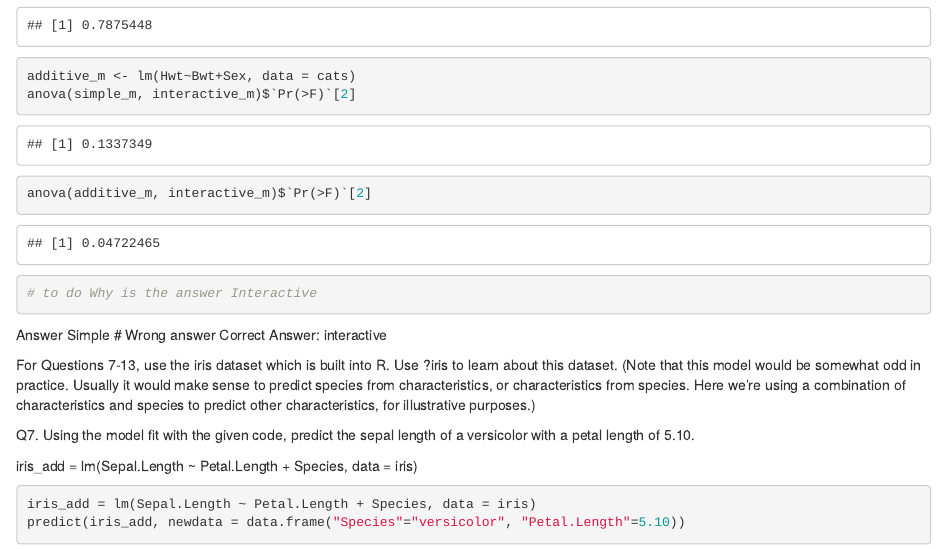
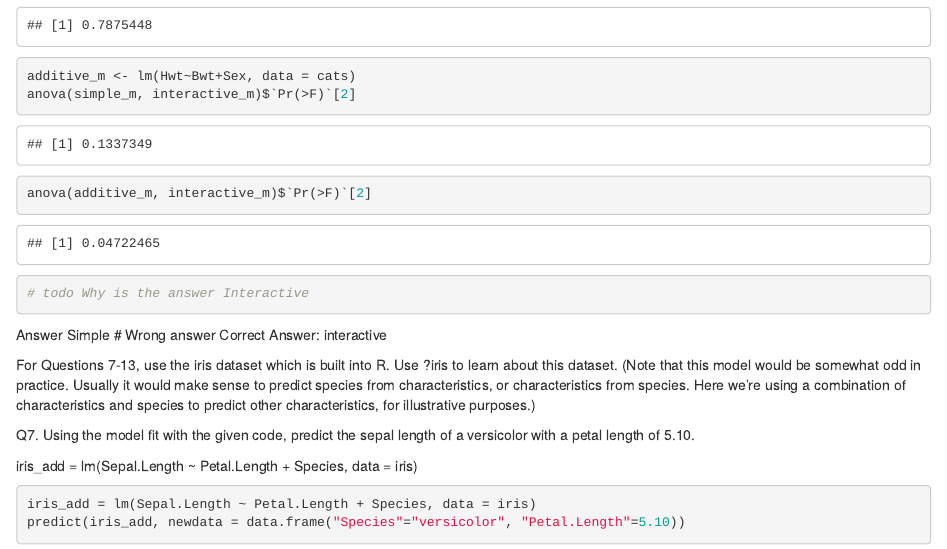
Before and after one commit to PurohitPraven/UIUC_MCSDS_STAT420, an R Markdown document (Week7/Week7_Quiz.Rmd): the page in a window 1100 px wide, from 1350 px down. Rendered offline with R 4.5, knitr and Pandoc, with nearby package versions.

Commit message:
Quiz n=some clarifications received

````diff
--- a/Week7/Week7_Quiz.Rmd
+++ b/Week7/Week7_Quiz.Rmd
@@ -70,7 +70,7 @@ anova(simple_m, additive_m)$`Pr(>F)`[2]
 additive_m <- lm(Hwt~Bwt+Sex, data = cats)
 anova(simple_m, interactive_m)$`Pr(>F)`[2]
 anova(additive_m, interactive_m)$`Pr(>F)`[2]
-# to do Why is the answer Interactive
+# todo Why is the answer Interactive
 ```
 Answer Simple # Wrong answer
 Correct Answer: interactive
````
